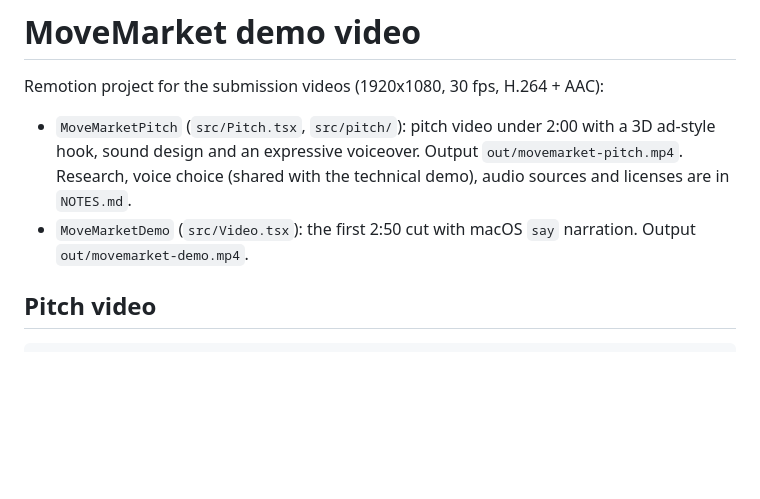
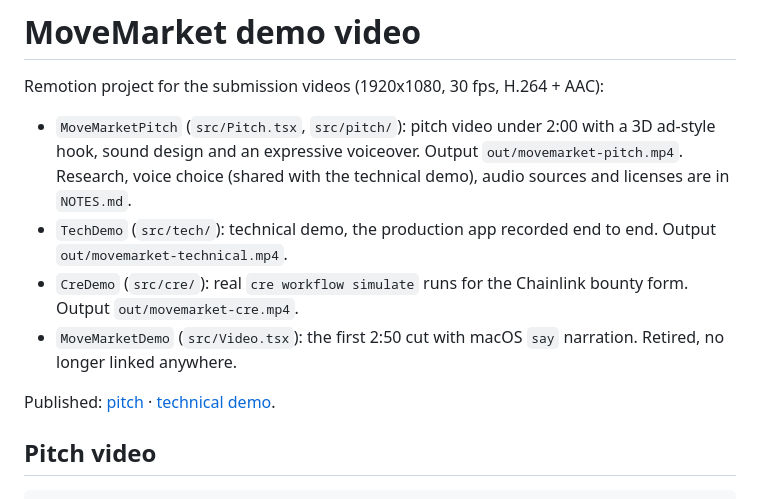
Before and after one commit to danustaif/movemarket-source, a Markdown page: video/README.md, the part around the change. Rendered like a GitHub page; blank space fills up the shorter version.

Commit message:
docs: link video pitch dan technical demo baru, potongan pertama 2:50 tidak dipakai lagi
Co-Authored-By: Claude Opus 5.5 (1M context) <noreply@anthropic.com>

```diff
--- a/video/README.md
+++ b/video/README.md
@@ -3,7 +3,11 @@
 Remotion project for the submission videos (1920x1080, 30 fps, H.264 + AAC):
 
 - `MoveMarketPitch` (`src/Pitch.tsx`, `src/pitch/`): pitch video under 2:00 with a 3D ad-style hook, sound design and an expressive voiceover. Output `out/movemarket-pitch.mp4`. Research, voice choice (shared with the technical demo), audio sources and licenses are in `NOTES.md`.
-- `MoveMarketDemo` (`src/Video.tsx`): the first 2:50 cut with macOS `say` narration. Output `out/movemarket-demo.mp4`.
+- `TechDemo` (`src/tech/`): technical demo, the production app recorded end to end. Output `out/movemarket-technical.mp4`.
+- `CreDemo` (`src/cre/`): real `cre workflow simulate` runs for the Chainlink bounty form. Output `out/movemarket-cre.mp4`.
+- `MoveMarketDemo` (`src/Video.tsx`): the first 2:50 cut with macOS `say` narration. Retired, no longer linked anywhere.
+
+Published: [pitch](https://youtu.be/GeoTVedz8mc) · [technical demo](https://youtu.be/SSjO6TMC5ZA).
 
 ## Pitch video
 
```
Also changed, not shown: README.md (+3 -2 lines), docs/ROADMAP.md (+1 -1 lines).
